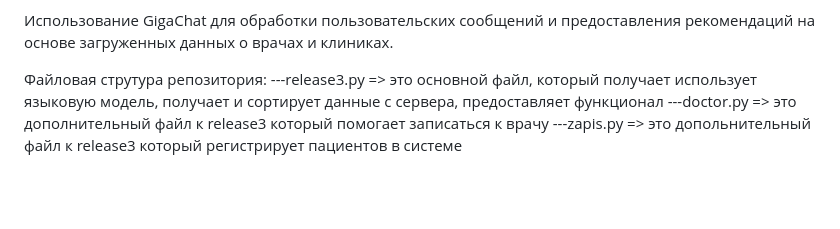
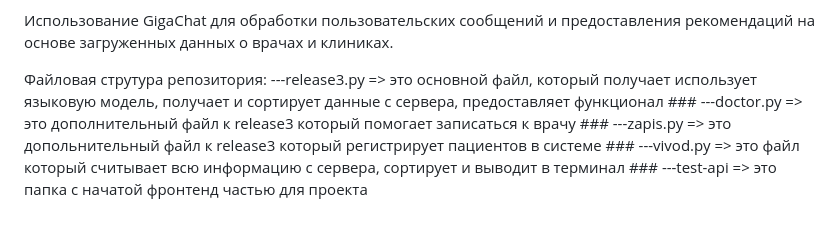
Before and after one commit to Artem-megamozg/Sber-Model, a Markdown page: README.md, the part around the change. Rendered like a GitHub page; blank space fills up the shorter version.

```diff
--- a/README.md
+++ b/README.md
@@ -41,6 +41,8 @@ get_doctor_availability(clinic_doctor_id, date_from, date_to): Получает
 Использование GigaChat для обработки пользовательских сообщений и предоставления рекомендаций на основе загруженных данных о врачах и клиниках.
 
 Файловая струтура репозитория:
----release3.py => это основной файл, который получает использует языковую модель, получает и сортирует данные с сервера, предоставляет функционал
----doctor.py => это дополнительный файл к release3 который помогает записаться к врачу
----zapis.py => это допольнительный файл к release3 который регистрирует пациентов в системе
+---release3.py => это основной файл, который получает использует языковую модель, получает и сортирует данные с сервера, предоставляет функционал ###
+---doctor.py => это дополнительный файл к release3 который помогает записаться к врачу ###
+---zapis.py => это допольнительный файл к release3 который регистрирует пациентов в системе ###
+---vivod.py => это файл который считывает всю информацию с сервера, сортирует и выводит в терминал ###
+---test-api => это папка с начатой фронтенд частью для проекта
```
